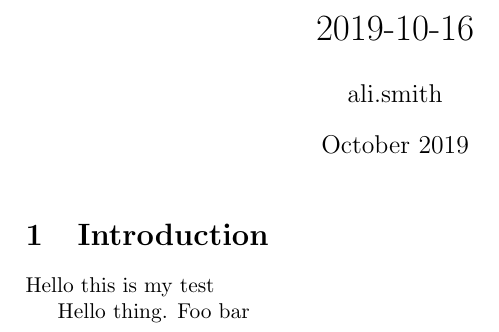
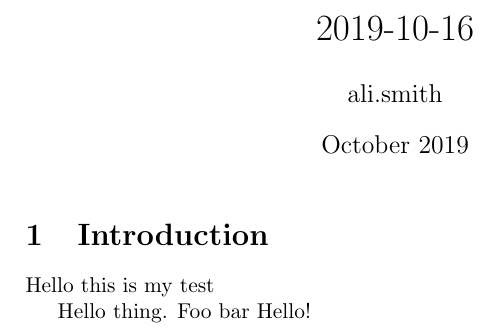
Before and after one commit to 40thieves/2019-10-16, a LaTeX document (main.tex): part of the page, cut so that both start at the same text. Compiled offline with pdfLaTeX.

Commit message:
Another test

```diff
--- a/main.tex
+++ b/main.tex
@@ -12,6 +12,6 @@
 \section{Introduction}
 Hello this is my test
 
-Hello thing. Foo bar
+Hello thing. Foo bar Hello!
 
 \end{document}
```
